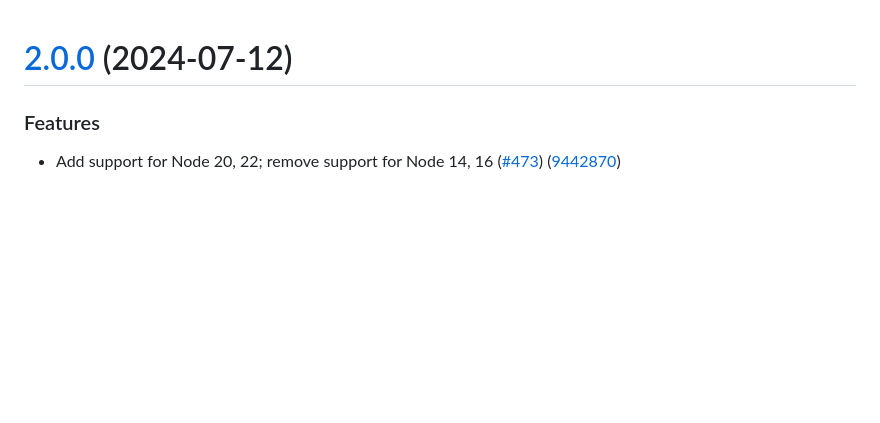
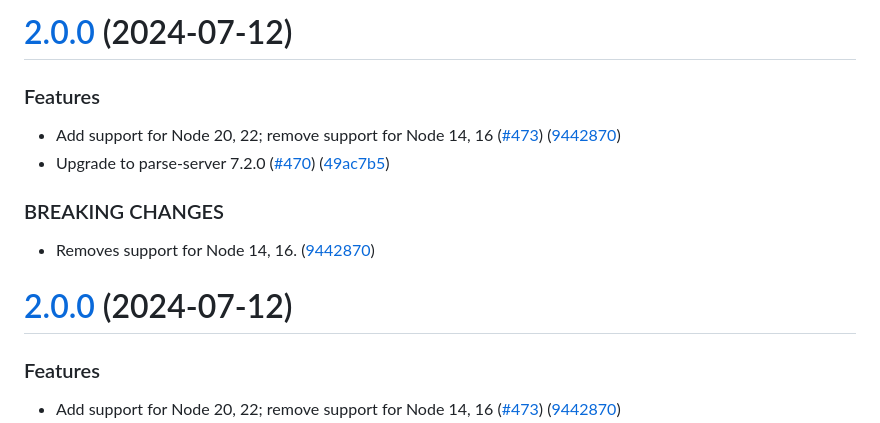
Before and after one commit to parse-community/parse-server-example, a Markdown page: CHANGELOG.md, the part around the change. GitHub-like rendering; blank space fills up the shorter version.

Commit message:
chore(release): 2.0.0 [skip ci]
# [2.0.0](https://github.com/ParsePlatform/parse-server-example/compare/1.3.1...2.0.0) (2024-07-12)

### Features

* Add support for Node 20, 22; remove support for Node 14, 16 ([#473](https://github.com/ParsePlatform/parse-server-example/issues/473)) ([9442870](https://github.com/ParsePlatform/parse-server-example/commit/944287095f40ce61e819e6cfb0d74bd2a7cad473))
* Upgrade to parse-server 7.2.0 ([#470](https://github.com/ParsePlatform/parse-server-example/issues/470)) ([49ac7b5](https://github.com/ParsePlatform/parse-server-example/commit/49ac7b5511b728b1df7704fcaa91aac9e4006e1c))

### BREAKING CHANGES

* Removes support for Node 14, 16. ([9442870](9442870))

```diff
--- a/CHANGELOG.md
+++ b/CHANGELOG.md
@@ -1,3 +1,16 @@
+# [2.0.0](https://github.com/ParsePlatform/parse-server-example/compare/1.3.1...2.0.0) (2024-07-12)
+
+
+### Features
+
+* Add support for Node 20, 22; remove support for Node 14, 16 ([#473](https://github.com/ParsePlatform/parse-server-example/issues/473)) ([9442870](https://github.com/ParsePlatform/parse-server-example/commit/944287095f40ce61e819e6cfb0d74bd2a7cad473))
+* Upgrade to parse-server 7.2.0 ([#470](https://github.com/ParsePlatform/parse-server-example/issues/470)) ([49ac7b5](https://github.com/ParsePlatform/parse-server-example/commit/49ac7b5511b728b1df7704fcaa91aac9e4006e1c))
+
+
+### BREAKING CHANGES
+
+* Removes support for Node 14, 16. ([9442870](9442870))
+
 # [2.0.0](https://github.com/ParsePlatform/parse-server-example/compare/1.4.0...2.0.0) (2024-07-12)
 
 
```
